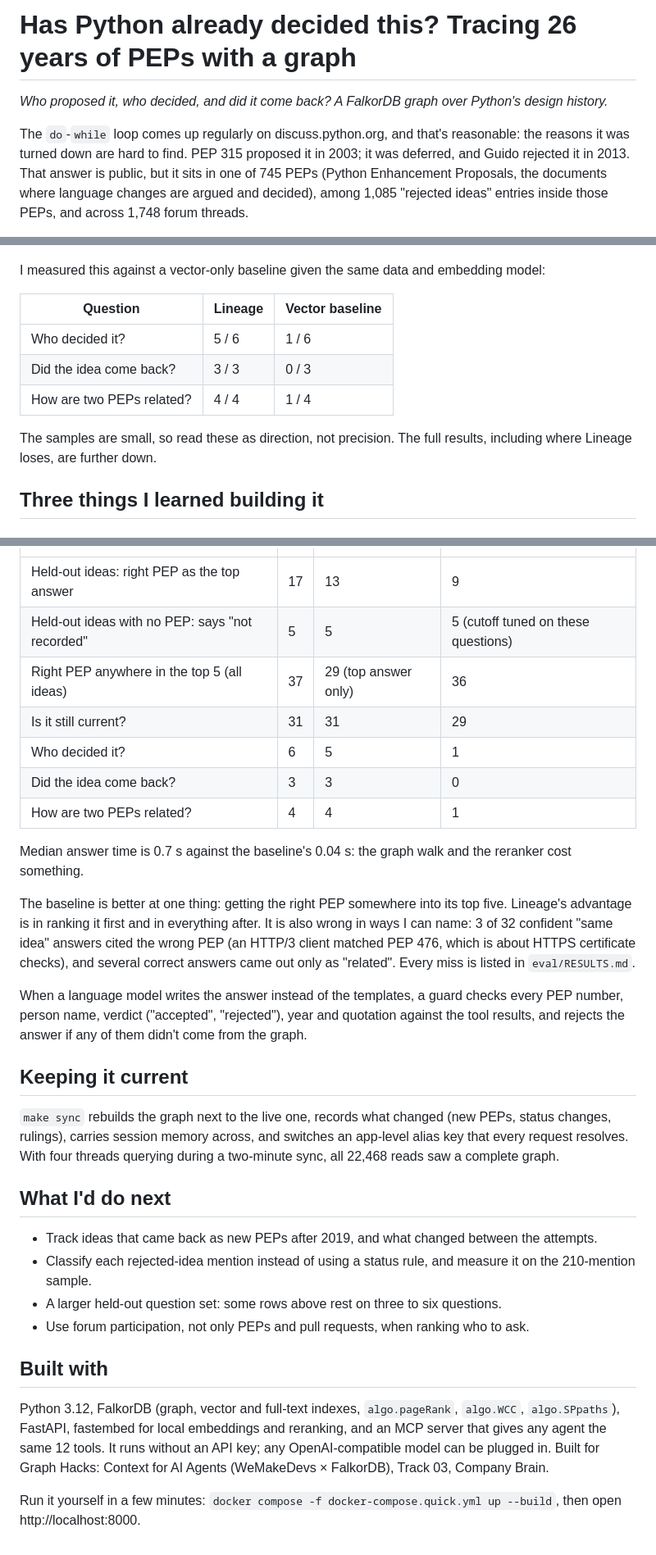
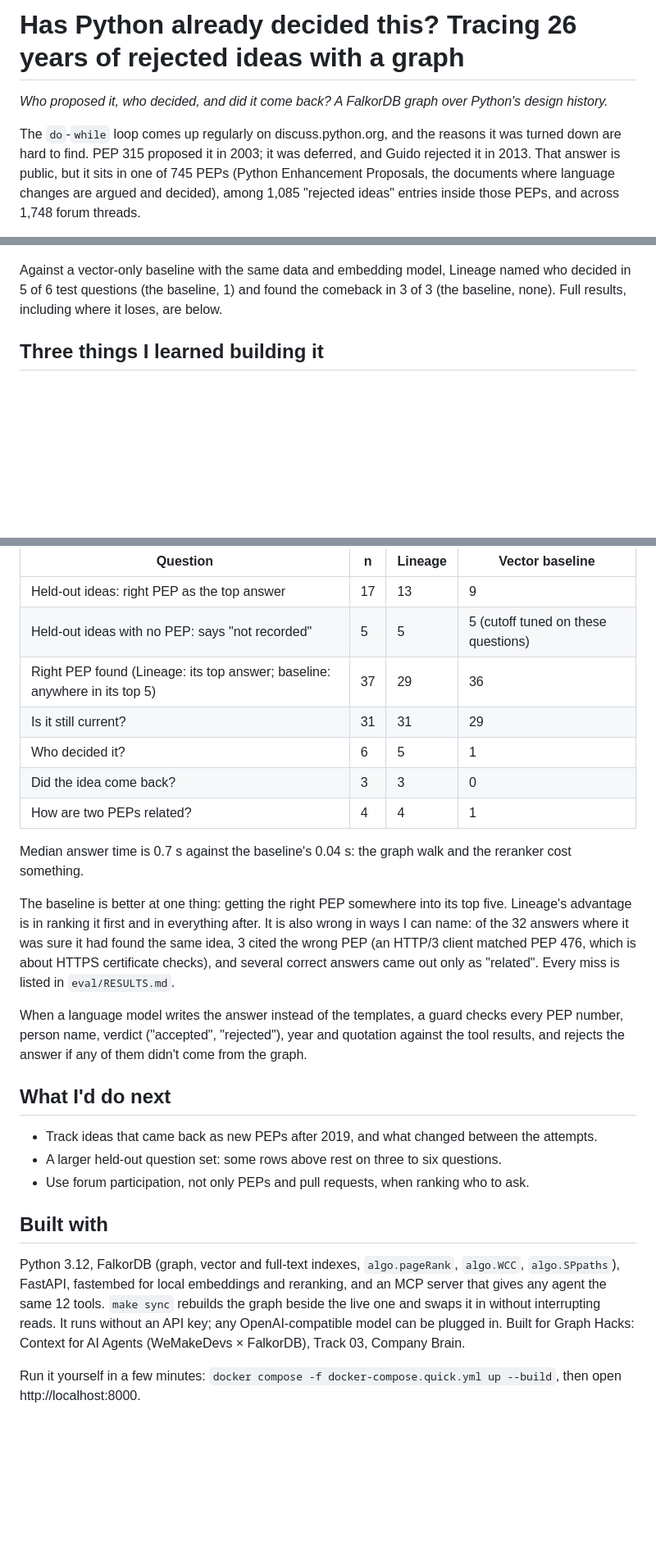
Before and after one commit to ANMOLGUPTA-24/lineage-agent, a Markdown page: docs/BLOG.md, 3 parts joined by grey strips. Shown at 82% size. Drawn GitHub-style; blank space fills up the shorter version.

```diff
--- a/docs/BLOG.md
+++ b/docs/BLOG.md
@@ -1,9 +1,9 @@
-# Has Python already decided this? Tracing 26 years of PEPs with a graph
+# Has Python already decided this? Tracing 26 years of rejected ideas with a graph
 
 *Who proposed it, who decided, and did it come back? A FalkorDB graph over Python's design history.*
 
-The `do`-`while` loop comes up regularly on discuss.python.org, and that's reasonable: the reasons it was turned
-down are hard to find. PEP 315 proposed it in 2003; it was deferred, and Guido rejected it in 2013. That answer
+The `do`-`while` loop comes up regularly on discuss.python.org, and the reasons it was turned down are hard to
+find. PEP 315 proposed it in 2003; it was deferred, and Guido rejected it in 2013. That answer
 is public, but it sits in one of 745 PEPs (Python Enhancement Proposals, the documents where language changes
 are argued and decided), among 1,085 "rejected ideas" entries inside those PEPs, and across 1,748 forum threads.
 
@@ -39,16 +39,9 @@ No single document contains that chain. The graph does, as three hops:
 
 ![Keyword arguments in indexing: PEP 472 (2014), PEP 637 (2020), then PEP 647 and PEP 696 citing it](screenshots/came-back.jpg)
 
-I measured this against a vector-only baseline given the same data and embedding model:
-
-| Question | Lineage | Vector baseline |
-|---|---|---|
-| Who decided it? | 5 / 6 | 1 / 6 |
-| Did the idea come back? | 3 / 3 | 0 / 3 |
-| How are two PEPs related? | 4 / 4 | 1 / 4 |
-
-The samples are small, so read these as direction, not precision. The full results, including where Lineage
-loses, are further down.
+Against a vector-only baseline with the same data and embedding model, Lineage named who decided in 5 of 6
+test questions (the baseline, 1) and found the comeback in 3 of 3 (the baseline, none). Full results, including
+where it loses, are below.
 
 ## Three things I learned building it
 
@@ -134,7 +116,7 @@ which is a ceiling on any model answering from them.
 |---|---|---|---|
 | Held-out ideas: right PEP as the top answer | 17 | 13 | 9 |
 | Held-out ideas with no PEP: says "not recorded" | 5 | 5 | 5 (cutoff tuned on these questions) |
-| Right PEP anywhere in the top 5 (all ideas) | 37 | 29 (top answer only) | 36 |
+| Right PEP found (Lineage: its top answer; baseline: anywhere in its top 5) | 37 | 29 | 36 |
 | Is it still current? | 31 | 31 | 29 |
 | Who decided it? | 6 | 5 | 1 |
 | Did the idea come back? | 3 | 3 | 0 |
@@ -143,32 +125,25 @@ which is a ceiling on any model answering from them.
 Median answer time is 0.7 s against the baseline's 0.04 s: the graph walk and the reranker cost something.
 
 The baseline is better at one thing: getting the right PEP somewhere into its top five. Lineage's advantage is
-in ranking it first and in everything after. It is also wrong in ways I can name: 3 of 32 confident "same idea"
-answers cited the wrong PEP (an HTTP/3 client matched PEP 476, which is about HTTPS certificate checks), and
+in ranking it first and in everything after. It is also wrong in ways I can name: of the 32 answers where it was sure it had found the same idea,
+3 cited the wrong PEP (an HTTP/3 client matched PEP 476, which is about HTTPS certificate checks), and
 several correct answers came out only as "related". Every miss is listed in `eval/RESULTS.md`.
 
 When a language model writes the answer instead of the templates, a guard checks every PEP number, person name,
 verdict ("accepted", "rejected"), year and quotation against the tool results, and rejects the answer if any of
 them didn't come from the graph.
 
-## Keeping it current
-
-`make sync` rebuilds the graph next to the live one, records what changed (new PEPs, status changes, rulings),
-carries session memory across, and switches an app-level alias key that every request resolves. With four
-threads querying during a two-minute sync, all 22,468 reads saw a complete graph.
-
 ## What I'd do next
 
 - Track ideas that came back as new PEPs after 2019, and what changed between the attempts.
-- Classify each rejected-idea mention instead of using a status rule, and measure it on the 210-mention sample.
 - A larger held-out question set: some rows above rest on three to six questions.
 - Use forum participation, not only PEPs and pull requests, when ranking who to ask.
 
 ## Built with
 
 Python 3.12, FalkorDB (graph, vector and full-text indexes, `algo.pageRank`, `algo.WCC`, `algo.SPpaths`), FastAPI,
-fastembed for local embeddings and reranking, and an MCP server that gives any agent the same 12 tools. It runs
-without an API key; any OpenAI-compatible model can be plugged in. Built for Graph Hacks: Context for AI Agents
+fastembed for local embeddings and reranking, and an MCP server that gives any agent the same 12 tools. `make sync` rebuilds the graph beside the live one and swaps it in without
+interrupting reads. It runs without an API key; any OpenAI-compatible model can be plugged in. Built for Graph Hacks: Context for AI Agents
 (WeMakeDevs × FalkorDB), Track 03, Company Brain.
 
 Run it yourself in a few minutes: `docker compose -f docker-compose.quick.yml up --build`, then open
```
Also changed, not shown: other parts of docs/BLOG.md (+11 -22 lines).
